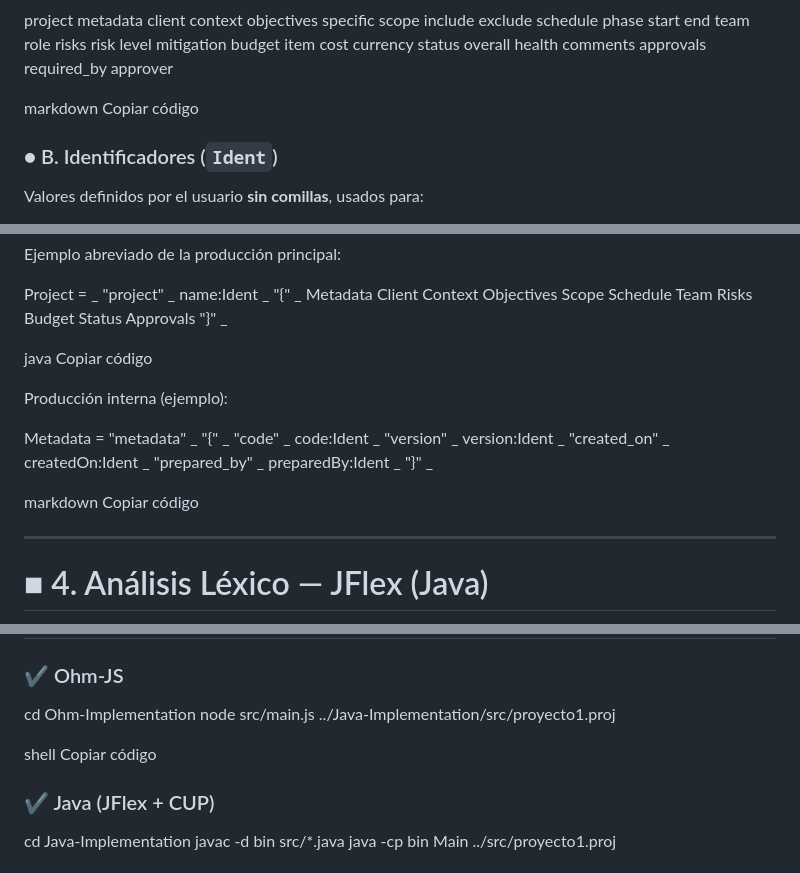
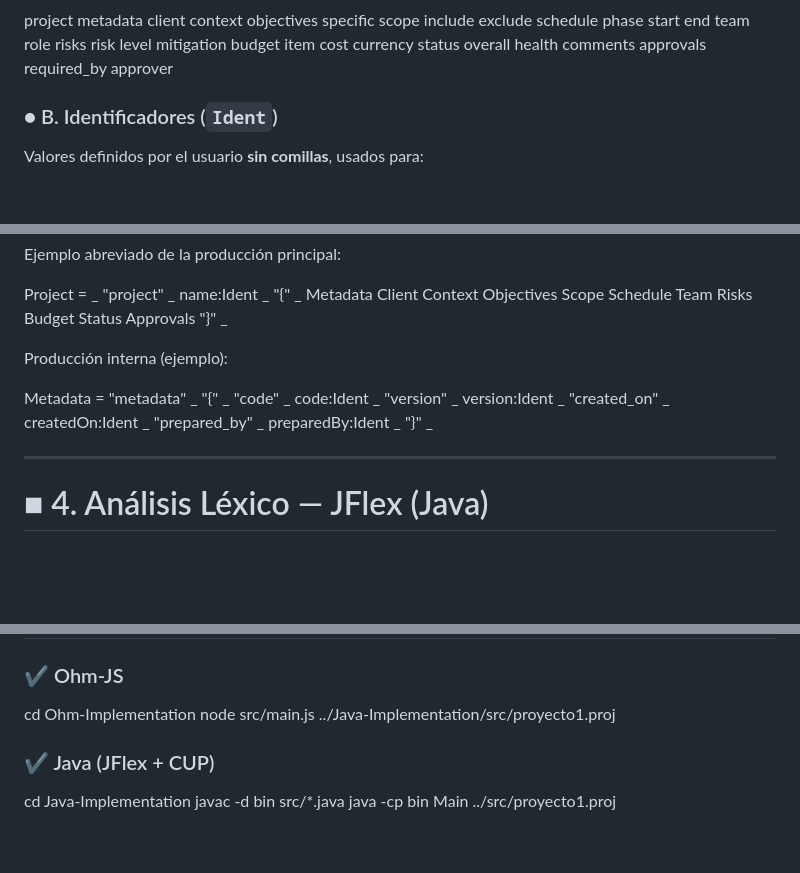
Before and after one commit to natalia-png/ProManDSL, a Markdown page: README.md, 3 parts joined by grey strips. Rendered like a GitHub page; blank space fills up the shorter version.

Commit message:
Remove 'código' and clean up README

```diff
--- a/README.md
+++ b/README.md
@@ -88,8 +88,7 @@ approvals
 required_by
 approver
 
-markdown
-Copiar código
+
 
 ### ● B. Identificadores (`Ident`)
 Valores definidos por el usuario **sin comillas**, usados para:
@@ -161,8 +160,7 @@ Status
 Approvals
 "}" _
 
-java
-Copiar código
+
 
 Producción interna (ejemplo):
 
@@ -174,8 +172,6 @@ Metadata =
 "prepared_by" _ preparedBy:Ident _
 "}" _
 
-markdown
-Copiar código
 
 ---
 
@@ -281,8 +277,7 @@ Incluye:
 cd Ohm-Implementation
 node src/main.js ../Java-Implementation/src/proyecto1.proj
 
-shell
-Copiar código
+
 
 ### ✔ Java (JFlex + CUP)
 cd Java-Implementation
```
